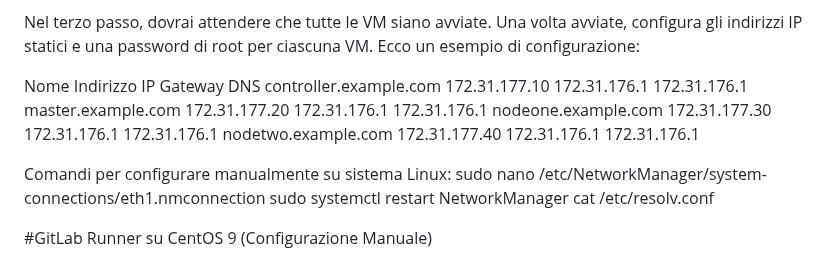
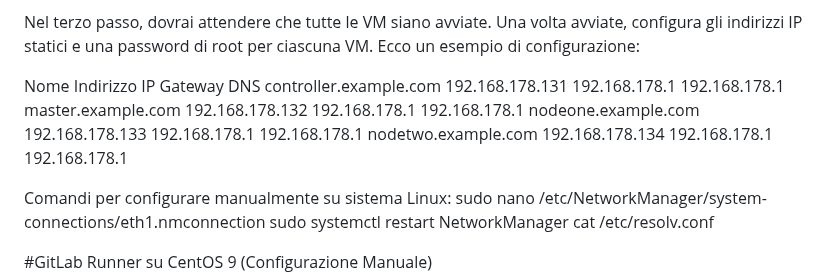
Before and after one commit to Michela877/ProggettoKiratech, a Markdown page: README.md, the part around the change. Rendered like a GitHub page.

```diff
--- a/README.md
+++ b/README.md
@@ -48,10 +48,10 @@ Nota: Per automatizzare ulteriormente il processo, è possibile utilizzare un fi
 Nel terzo passo, dovrai attendere che tutte le VM siano avviate. Una volta avviate, configura gli indirizzi IP statici e una password di root per ciascuna VM. Ecco un esempio di configurazione:
 
 Nome	                Indirizzo IP	Gateway	        DNS
-controller.example.com	172.31.177.10	172.31.176.1	172.31.176.1
-master.example.com	172.31.177.20	172.31.176.1	172.31.176.1
-nodeone.example.com	172.31.177.30	172.31.176.1	172.31.176.1
-nodetwo.example.com	172.31.177.40	172.31.176.1	172.31.176.1
+controller.example.com	192.168.178.131	192.168.178.1	192.168.178.1
+master.example.com	192.168.178.132	192.168.178.1	192.168.178.1
+nodeone.example.com	192.168.178.133	192.168.178.1	192.168.178.1
+nodetwo.example.com	192.168.178.134	192.168.178.1	192.168.178.1
 
 Comandi per configurare manualmente su sistema Linux:
 sudo nano /etc/NetworkManager/system-connections/eth1.nmconnection
```
